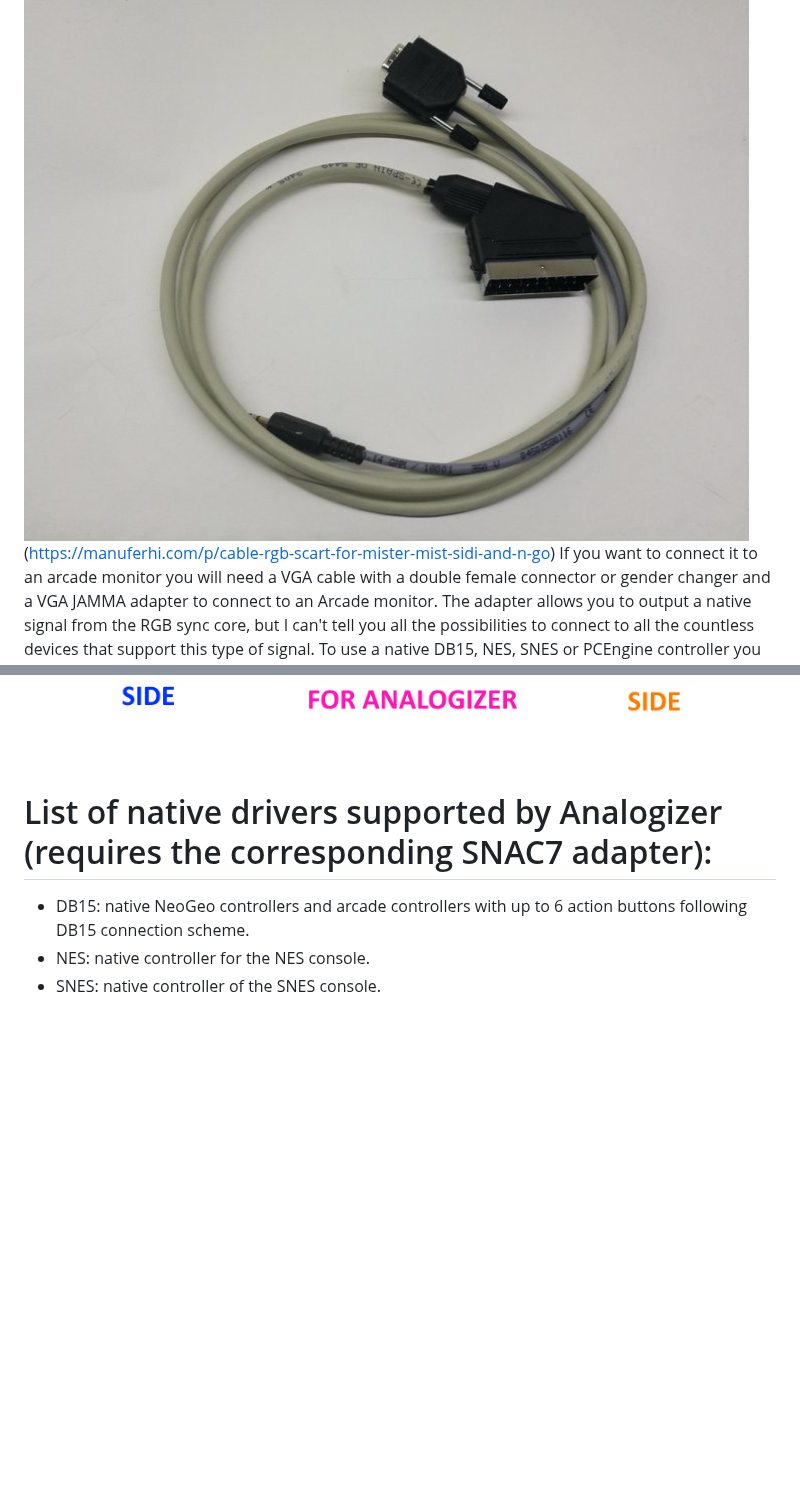
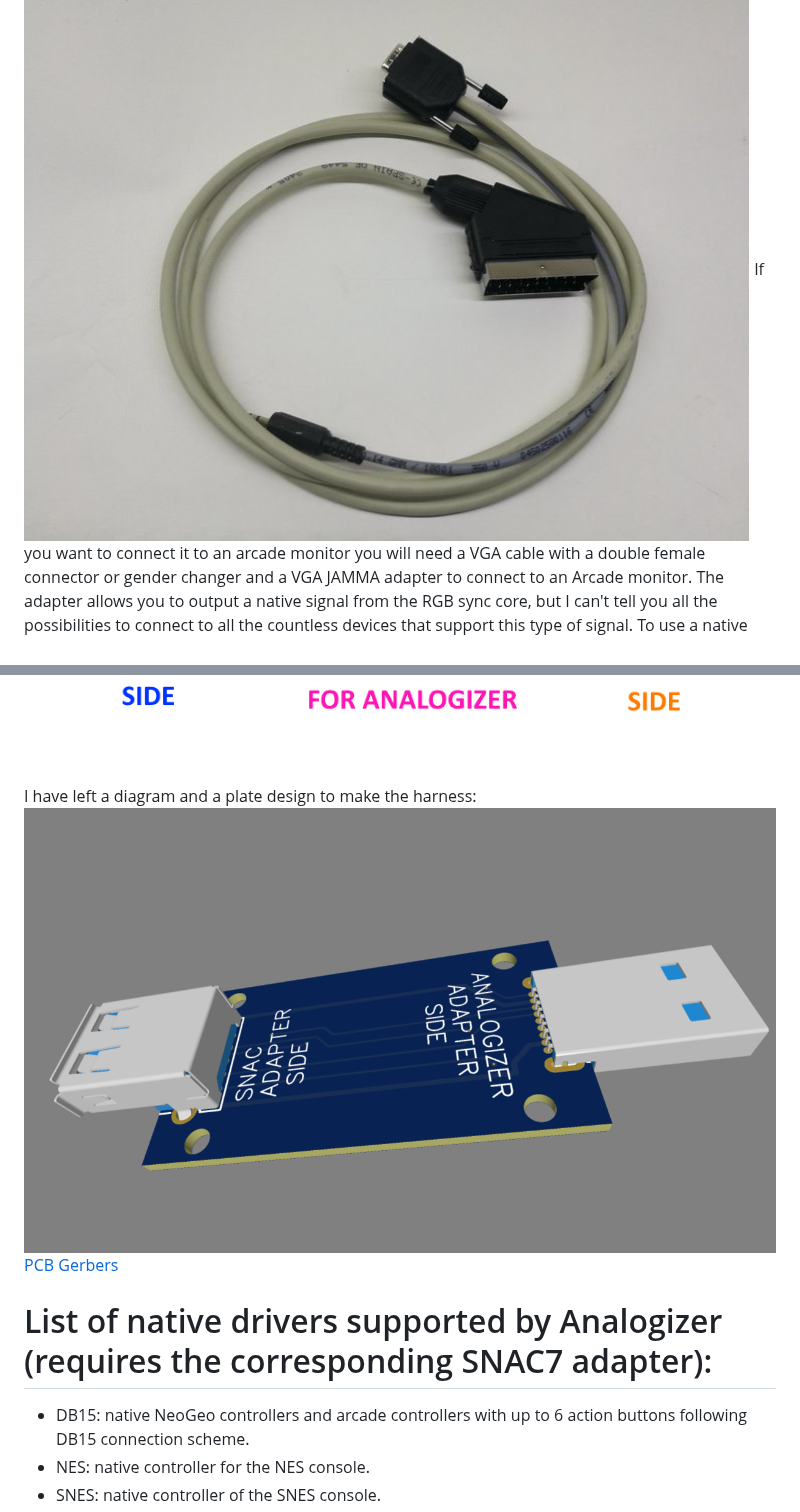
Before and after one commit to RndMnkIII/Analogizer, a Markdown page: README_en.md, 2 parts joined by grey strips. Drawn GitHub-style; pictures changed too: img/3D_PCB_HARNESS.PNG (added); blank space fills up the shorter version.

```diff
--- a/README_en.md
+++ b/README_en.md
@@ -8,7 +8,6 @@ If your intention is to use the analog video output, you must have a device that
 a converter like OSSC or Retrotink. A VGA to SCART converter cable.
 It is recommended to use this cable with the Analogizer because it is verified that it takes the +5V from pin 9 of the VGA connector and passes it to pin 16 of the SCART connector and includes a 470 Ohm resistor in the CSYNC signal:
 ![VGAtoSCARTcable](https://github.com/RndMnkIII/Analogizer/blob/main/img/cable_vga_scart_manuferhi.PNG)
-(https://manuferhi.com/p/cable-rgb-scart-for-mister-mist-sidi-and-n-go)
 If you want to connect it to an arcade monitor you will need a VGA cable with a double female connector or gender changer and a VGA JAMMA adapter to connect to an Arcade monitor.
 The adapter allows you to output a native signal from the RGB sync core, but I can't tell you all the possibilities to connect to all the countless devices that support this type of signal.
 To use a native DB15, NES, SNES or PCEngine controller you will need the corresponding SNAC adapter, both a single controller and a split configuration for two controllers. You can do these
@@ -25,6 +24,11 @@ In summary you will need:
 * To use the PCEngine controls with the Analogizer it is necessary to additionally use a harness that modifies the USB3 wiring and connects between the PCengine SNAC adapter and the Analogizer. More details on this coming soon.
 The wiring order would be as follows:
 ![Analogizer PCEngine Cable Harness](https://github.com/RndMnkIII/Analogizer/blob/main/img/PCENGINE_SNAC_HARNESS.png)
+
+
+I have left a diagram and a plate design to make the harness:
+![Analogizer PCEngine Cable Harness 3D PCB](https://github.com/RndMnkIII/Analogizer/blob/main/img/3D_PCB_HARNESS.PNG)
+[PCB Gerbers](https://github.com/RndMnkIII/Analogizer/blob/main/analogizer/PCB)
 
 # List of native drivers supported by Analogizer (requires the corresponding SNAC7 adapter):
 * DB15: native NeoGeo controllers and arcade controllers with up to 6 action buttons following DB15 connection scheme.
```
Also changed, not shown: README.md (+4 -0 lines), 3 other files.
